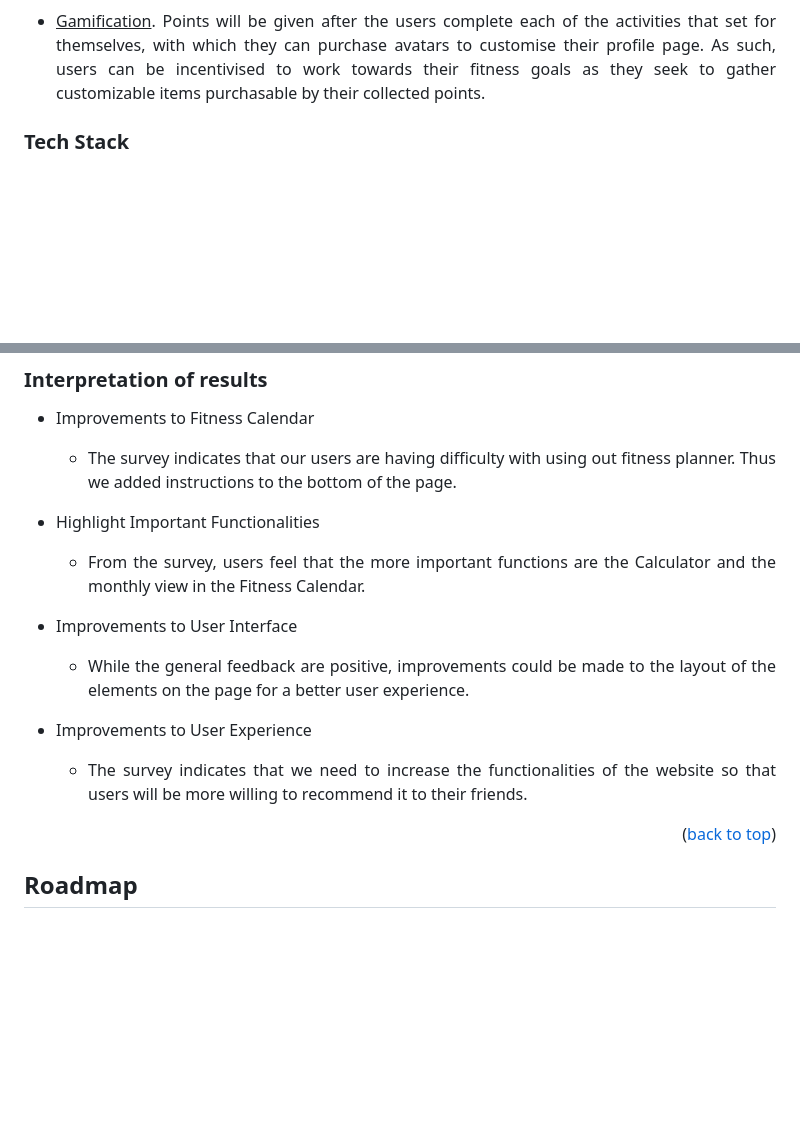
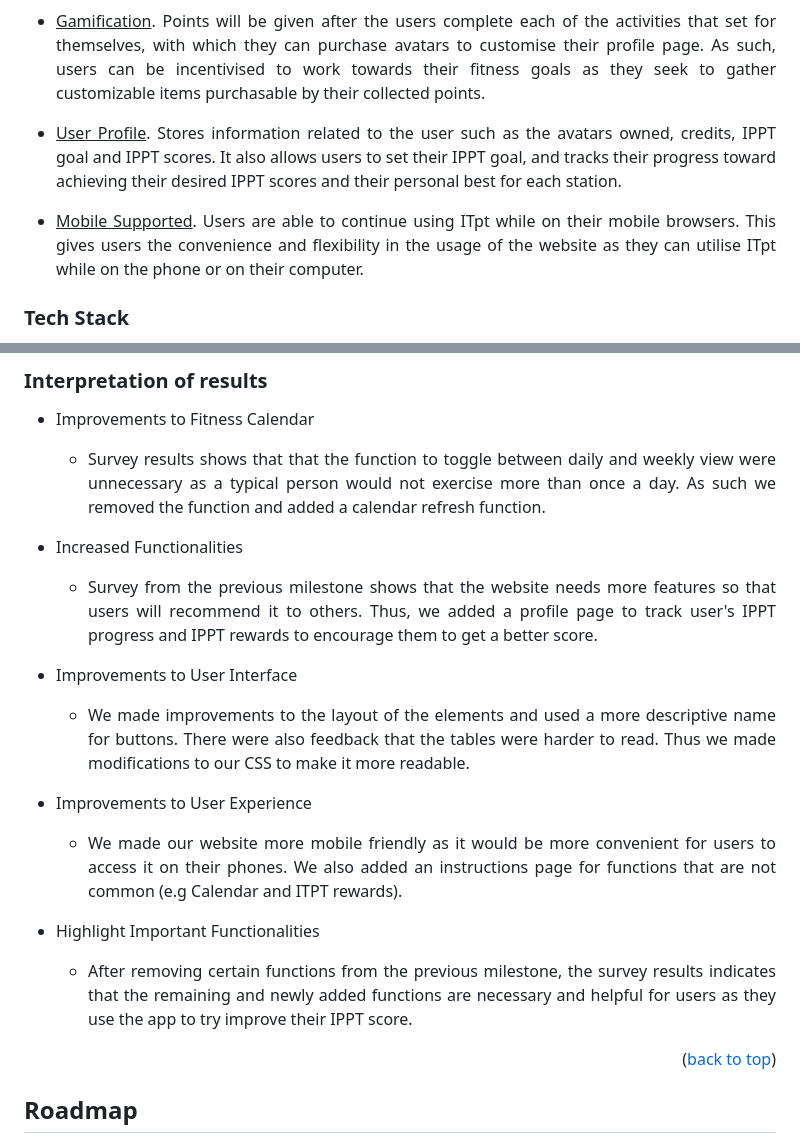
Before and after one commit to ong-ck/ITpt, a Markdown page: README.md, 2 parts joined by grey strips. GitHub-like rendering; blank space fills up the shorter version.

Commit message:
readme update testing and interpretation of results

```diff
--- a/README.md
+++ b/README.md
@@ -111,6 +111,10 @@
 * <p align="justify"><u>In-built IPPT Calculator</u>. Users are able to calculate their IPPT scores using the calculator whenever they need. It displays the points breakdown for each exercise, together with the total score and the corresponding achievement. Furthermore, the IPPT calculator provides feedback to the users on the number of additional reps needed/ amount of time to cut for them to improve their score for each station by one point.</p>
 
 * <p align="justify"><u>Gamification</u>. Points will be given after the users complete each of the activities that set for themselves, with which they can purchase avatars to customise their profile page. As such, users can be incentivised to work towards their fitness goals as they seek to gather customizable items purchasable by their collected points.</p>
+
+* <p align="justify"><u>User Profile</u>. Stores information related to the user such as the avatars owned, credits, IPPT goal and IPPT scores. It also allows users to set their IPPT goal, and tracks their progress toward achieving their desired IPPT scores and their personal best for each station.</p>
+
+* <p align="justify"><u>Mobile Supported</u>. Users are able to continue using ITpt while on their mobile browsers. This gives users the convenience and flexibility in the usage of the website as they can utilise ITpt while on the phone or on their computer.</p>
 
 ### Tech Stack
 
@@ -285,13 +290,15 @@ The testing plan covers the frontend UI and UX and the backend capabilities of I
 ### Interpretation of results
 
 * Improvements to Fitness Calendar
-	* <p align="justify">The survey indicates that our users are having difficulty with using out fitness planner. Thus we added instructions to the bottom of the page.</p>
+	* <p align="justify">Survey results shows that that the function to toggle between daily and weekly view were unnecessary as a typical person would not exercise more than once a day. As such we removed the function and added a calendar refresh function.</p>
+* Increased Functionalities
+  * <p align="justify">Survey from the previous milestone shows that the website needs more features so that users will recommend it to others. Thus, we added a profile page to track user's IPPT progress and IPPT rewards to encourage them to get a better score.</p>
+* Improvements to User Interface
+	* <p align="justify">We made improvements to the layout of the elements and used a more descriptive name for buttons. There were also feedback that the tables were harder to read. Thus we made modifications to our CSS to make it more readable.</p>
+* Improvements to User Experience
+	* <p align="justify">We made our website more mobile friendly as it would be more convenient for users to access it on their phones. We also added an instructions page for functions that are not common (e.g Calendar and ITPT rewards).</p>
 * Highlight Important Functionalities
-	* <p align="justify">From the survey, users feel that the more important functions are the Calculator and the monthly view in the Fitness Calendar.</p>
-* Improvements to User Interface
-	* <p align="justify">While the general feedback are positive, improvements could be made to the layout of the elements on the page for a better user experience.</p>
-* Improvements to User Experience
-	* <p align="justify">The survey indicates that we need to increase the functionalities of the website so that users will be more willing to recommend it to their friends.</p>
+	* <p align="justify">After removing certain functions from the previous milestone, the survey results indicates that the remaining and newly added functions are necessary and helpful for users as they use the app to try improve their IPPT score.</p>
 
 <p align="right">(<a href="#top">back to top</a>)</p>
 
```
Also changed, not shown: other parts of README.md (+5 -4 lines), images/readme/ci_cd_pipeline.png (added), 1 other file.
